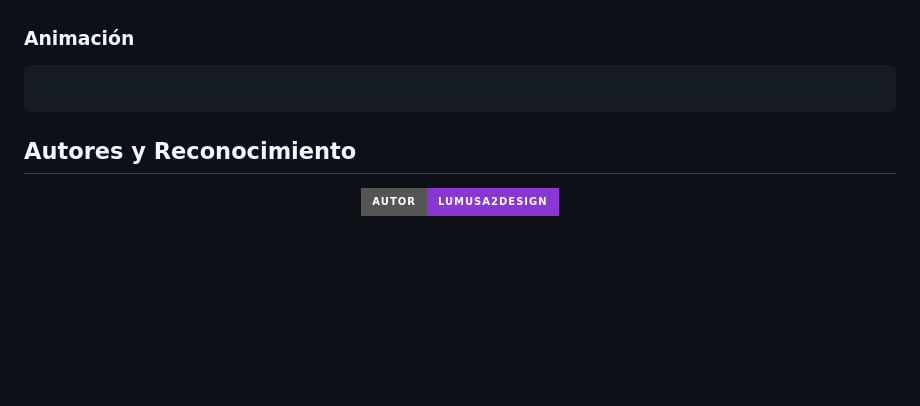
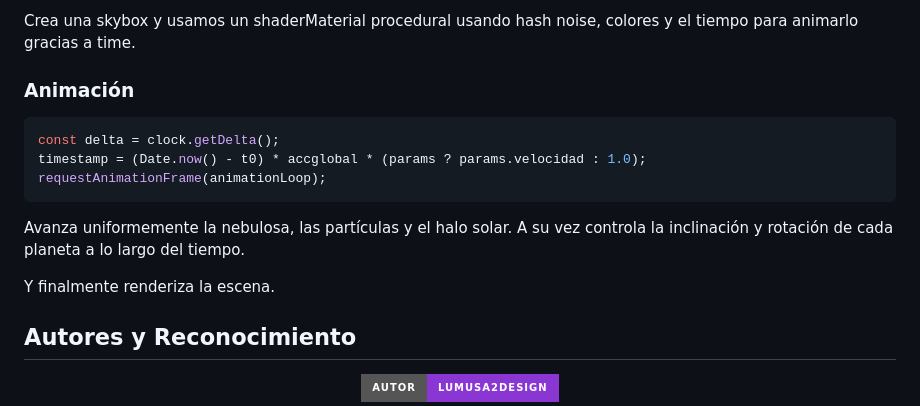
Before and after one commit to lumusa2design/Computer-graphics, a Markdown page: Practica6y7/README.md, the part around one of its changes. GitHub-like rendering; badges without logos; blank space fills up the shorter version.

````diff
--- a/Practica6y7/README.md
+++ b/Practica6y7/README.md
@@ -636,8 +810,19 @@ Traza una [Curva de Bezier](https://es.javascript.info/bezier-curve)
+Crea una skybox y usamos un shaderMaterial procedural usando hash noise, colores y el tiempo para animarlo gracias a time.
+
 ### Animación
 
 ```js
+const delta = clock.getDelta();
+timestamp = (Date.now() - t0) * accglobal * (params ? params.velocidad : 1.0);
+requestAnimationFrame(animationLoop);
+```
 
-```
+Avanza uniformemente la nebulosa, las partículas y el halo solar.
+A su vez controla la inclinación y rotación de cada planeta a lo largo del tiempo.
+
+Y finalmente renderiza la escena.
+
+
 ## Autores y Reconocimiento
 
 
````
Also changed, not shown: other parts of Practica6y7/README.md (+175 -1 lines).
